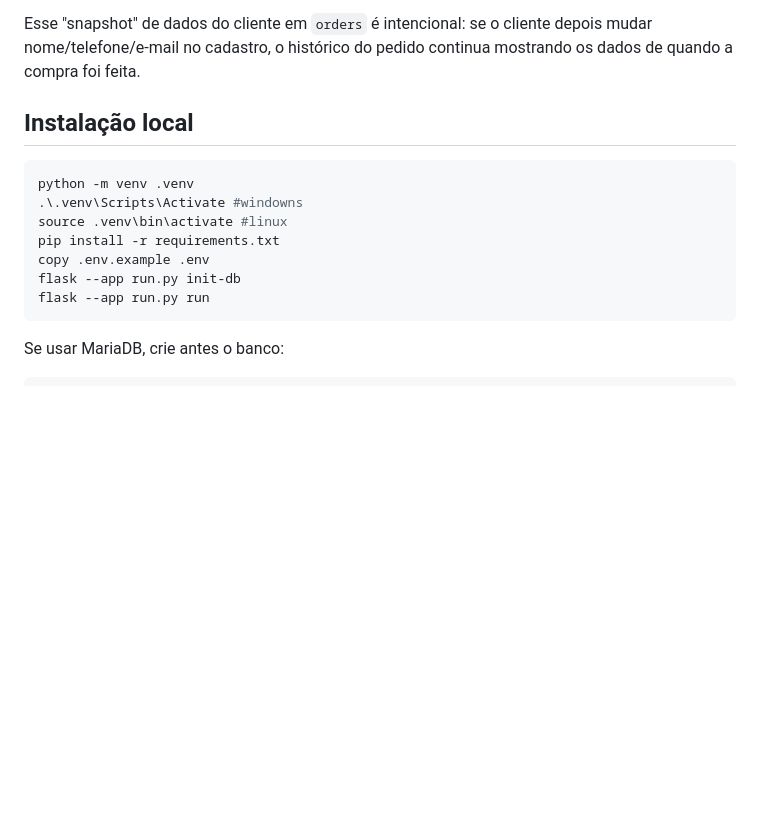
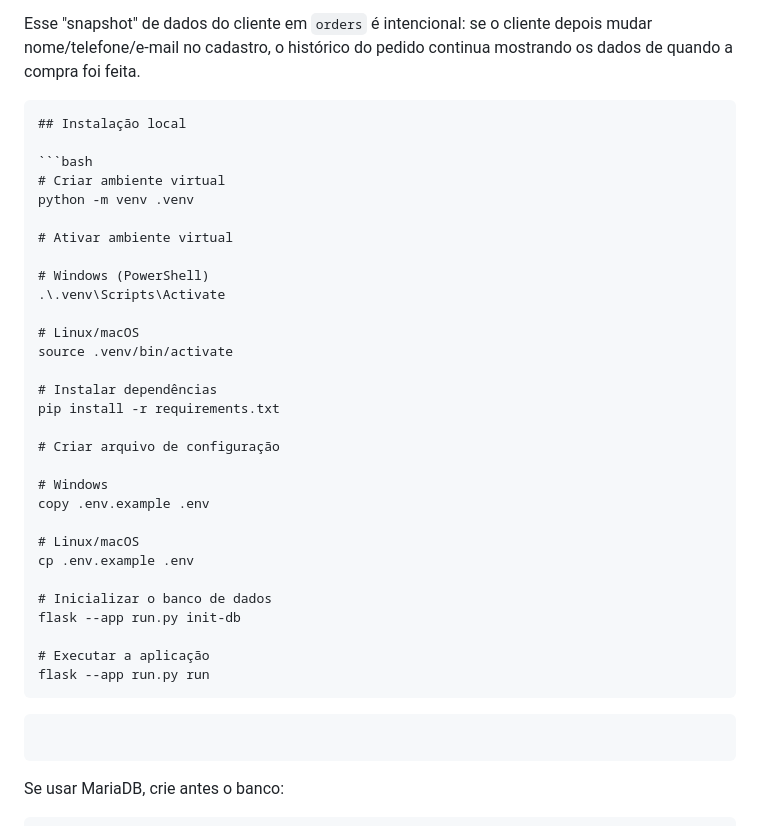
Before and after one commit to Gerson-if/LojaFlask, a Markdown page: README.md, the part around the change. Rendered like a GitHub page; blank space fills up the shorter version.

`````diff
--- a/README.md
+++ b/README.md
@@ -53,17 +53,42 @@ Tabelas modeladas:
 
 Esse "snapshot" de dados do cliente em `orders` é intencional: se o cliente depois mudar nome/telefone/e-mail no cadastro, o histórico do pedido continua mostrando os dados de quando a compra foi feita.
 
+````markdown
 ## Instalação local
 
-```powershell
+```bash
+# Criar ambiente virtual
 python -m venv .venv
-.\.venv\Scripts\Activate #windowns
-source .venv\bin\activate #linux
+
+# Ativar ambiente virtual
+
+# Windows (PowerShell)
+.\.venv\Scripts\Activate
+
+# Linux/macOS
+source .venv/bin/activate
+
+# Instalar dependências
 pip install -r requirements.txt
+
+# Criar arquivo de configuração
+
+# Windows
 copy .env.example .env
+
+# Linux/macOS
+cp .env.example .env
+
+# Inicializar o banco de dados
 flask --app run.py init-db
+
+# Executar a aplicação
 flask --app run.py run
+````
+
 ```
+```
+
 
 Se usar MariaDB, crie antes o banco:
 
`````
